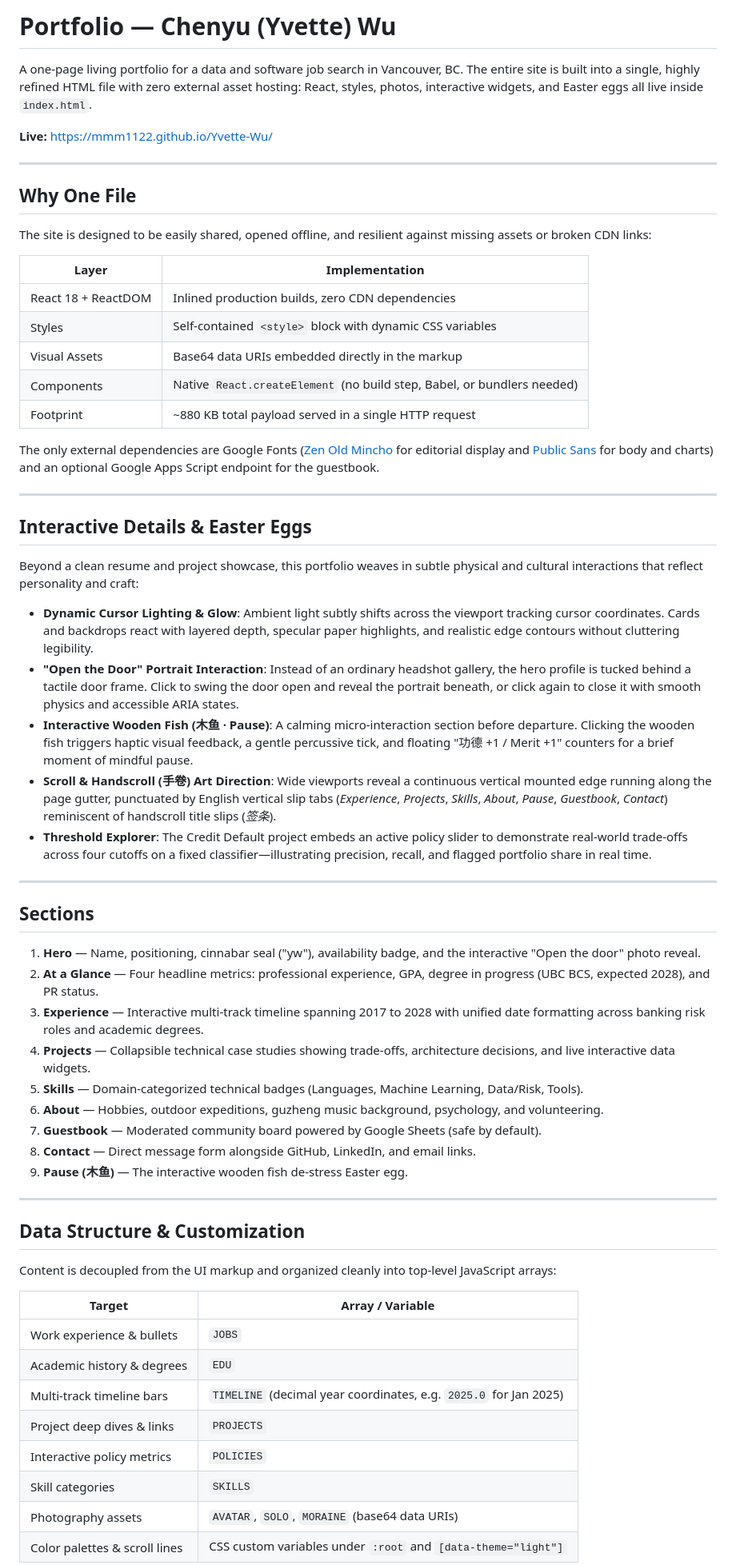
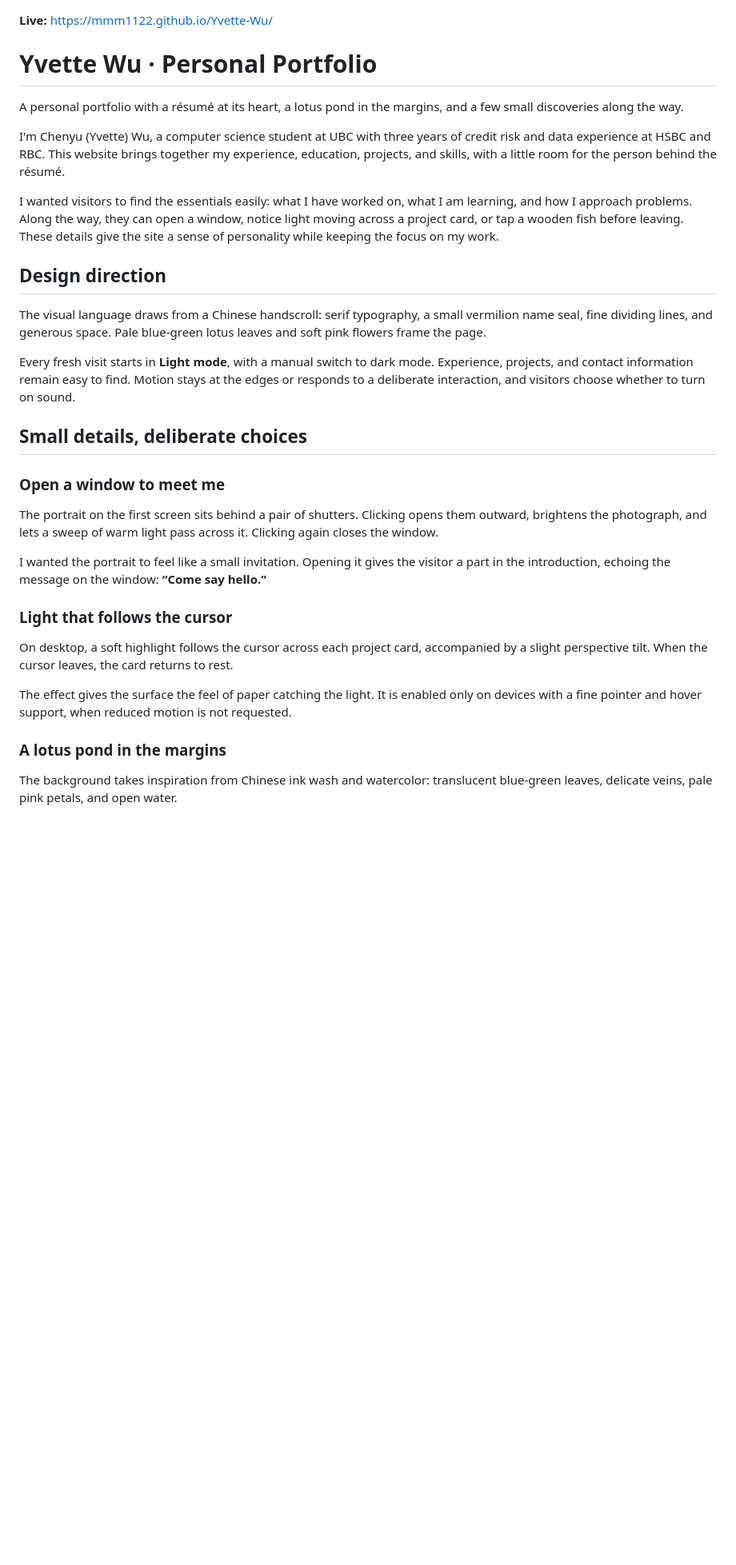
Before and after one commit to MMM1122/Yvette-Wu, a Markdown page: README.md, the part around one of its changes. Shown at 80% size. Drawn GitHub-style; blank space fills up the shorter version.

```diff
--- a/README.md
+++ b/README.md
@@ -1,65 +1,34 @@
-# Portfolio — Chenyu (Yvette) Wu
-
-A one-page living portfolio for a data and software job search in Vancouver, BC. The entire site is built into a single, highly refined HTML file with zero external asset hosting: React, styles, photos, interactive widgets, and Easter eggs all live inside `index.html`.
-
 **Live:** [https://mmm1122.github.io/Yvette-Wu/](https://mmm1122.github.io/Yvette-Wu/)
 
----
+# Yvette Wu · Personal Portfolio
 
-## Why One File
+A personal portfolio with a résumé at its heart, a lotus pond in the margins, and a few small discoveries along the way.
 
-The site is designed to be easily shared, opened offline, and resilient against missing assets or broken CDN links:
+I'm Chenyu (Yvette) Wu, a computer science student at UBC with three years of credit risk and data experience at HSBC and RBC. This website brings together my experience, education, projects, and skills, with a little room for the person behind the résumé.
 
-| Layer | Implementation |
-|---|---|
-| React 18 + ReactDOM | Inlined production builds, zero CDN dependencies |
-| Styles | Self-contained `<style>` block with dynamic CSS variables |
-| Visual Assets | Base64 data URIs embedded directly in the markup |
-| Components | Native `React.createElement` (no build step, Babel, or bundlers needed) |
-| Footprint | ~880 KB total payload served in a single HTTP request |
+I wanted visitors to find the essentials easily: what I have worked on, what I am learning, and how I approach problems. Along the way, they can open a window, notice light moving across a project card, or tap a wooden fish before leaving. These details give the site a sense of personality while keeping the focus on my work.
 
-The only external dependencies are Google Fonts ([Zen Old Mincho](https://fonts.google.com/specimen/Zen+Old+Mincho) for editorial display and [Public Sans](https://fonts.google.com/specimen/Public+Sans) for body and charts) and an optional Google Apps Script endpoint for the guestbook.
+## Design direction
 
----
+The visual language draws from a Chinese handscroll: serif typography, a small vermilion name seal, fine dividing lines, and generous space. Pale blue-green lotus leaves and soft pink flowers frame the page.
 
-## Interactive Details & Easter Eggs
+Every fresh visit starts in **Light mode**, with a manual switch to dark mode. Experience, projects, and contact information remain easy to find. Motion stays at the edges or responds to a deliberate interaction, and visitors choose whether to turn on sound.
 
-Beyond a clean resume and project showcase, this portfolio weaves in subtle physical and cultural interactions that reflect personality and craft:
+## Small details, deliberate choices
 
-* **Dynamic Cursor Lighting & Glow**: Ambient light subtly shifts across the viewport tracking cursor coordinates. Cards and backdrops react with layered depth, specular paper highlights, and realistic edge contours without cluttering legibility.
-* **"Open the Door" Portrait Interaction**: Instead of an ordinary headshot gallery, the hero profile is tucked behind a tactile door frame. Click to swing the door open and reveal the portrait beneath, or click again to close it with smooth physics and accessible ARIA states.
-* **Interactive Wooden Fish (木鱼 · Pause)**: A calming micro-interaction section before departure. Clicking the wooden fish triggers haptic visual feedback, a gentle percussive tick, and floating "功德 +1 / Merit +1" counters for a brief moment of mindful pause.
-* **Scroll & Handscroll (手卷) Art Direction**: Wide viewports reveal a continuous vertical mounted edge running along the page gutter, punctuated by English vertical slip tabs (*Experience*, *Projects*, *Skills*, *About*, *Pause*, *Guestbook*, *Contact*) reminiscent of handscroll title slips (*签条*).
-* **Threshold Explorer**: The Credit Default project embeds an active policy slider to demonstrate real-world trade-offs across four cutoffs on a fixed classifier—illustrating precision, recall, and flagged portfolio share in real time.
+### Open a window to meet me
 
----
+The portrait on the first screen sits behind a pair of shutters. Clicking opens them outward, brightens the photograph, and lets a sweep of warm light pass across it. Clicking again closes the window.
 
-## Sections
+I wanted the portrait to feel like a small invitation. Opening it gives the visitor a part in the introduction, echoing the message on the window: **“Come say hello.”**
 
-1. **Hero** — Name, positioning, cinnabar seal ("yw"), availability badge, and the interactive "Open the door" photo reveal.
-2. **At a Glance** — Four headline metrics: professional experience, GPA, degree in progress (UBC BCS, expected 2028), and PR status.
-3. **Experience** — Interactive multi-track timeline spanning 2017 to 2028 with unified date formatting across banking risk roles and academic degrees.
-4. **Projects** — Collapsible technical case studies showing trade-offs, architecture decisions, and live interactive data widgets.
-5. **Skills** — Domain-categorized technical badges (Languages, Machine Learning, Data/Risk, Tools).
-6. **About** — Hobbies, outdoor expeditions, guzheng music background, psychology, and volunteering.
-7. **Guestbook** — Moderated community board powered by Google Sheets (safe by default).
-8. **Contact** — Direct message form alongside GitHub, LinkedIn, and email links.
-9. **Pause (木鱼)** — The interactive wooden fish de-stress Easter egg.
+### Light that follows the cursor
 
----
+On desktop, a soft highlight follows the cursor across each project card, accompanied by a slight perspective tilt. When the cursor leaves, the card returns to rest.
 
-## Data Structure & Customization
+The effect gives the surface the feel of paper catching the light. It is enabled only on devices with a fine pointer and hover support, when reduced motion is not requested.
 
-Content is decoupled from the UI markup and organized cleanly into top-level JavaScript arrays:
+### A lotus pond in the margins
 
-| Target | Array / Variable |
-|---|---|
-| Work experience & bullets | `JOBS` |
-| Academic history & degrees | `EDU` |
-| Multi-track timeline bars | `TIMELINE` (decimal year coordinates, e.g. `2025.0` for Jan 2025) |
-| Project deep dives & links | `PROJECTS` |
-| Interactive policy metrics | `POLICIES` |
-| Skill categories | `SKILLS` |
-| Photography assets | `AVATAR`, `SOLO`, `MORAINE` (base64 data URIs) |
-| Color palettes & scroll lines | CSS custom variables under `:root` and `[data-theme="light"]` |
+The background takes inspiration from Chinese ink wash and watercolor: translucent blue-green leaves, delicate veins, pale pink petals, and open water.
 
```
Also changed, not shown: other parts of README.md (+70 -16 lines).
